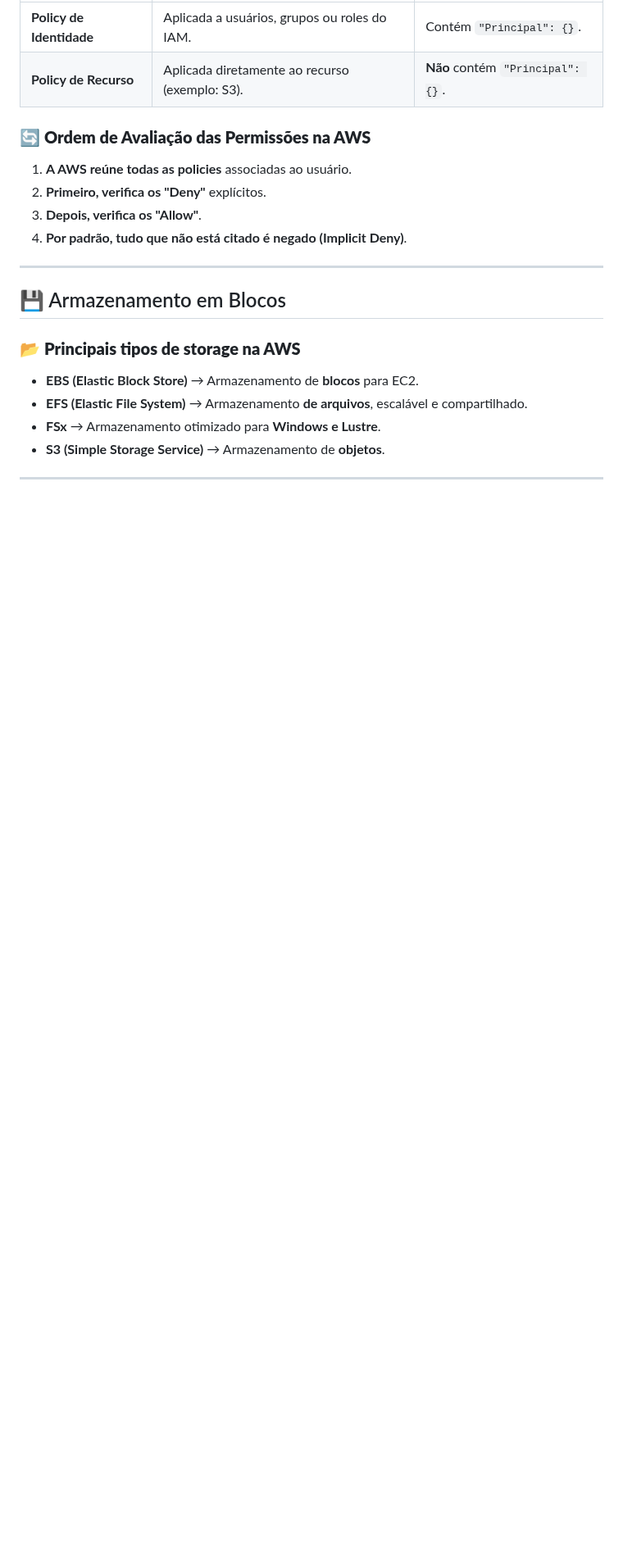
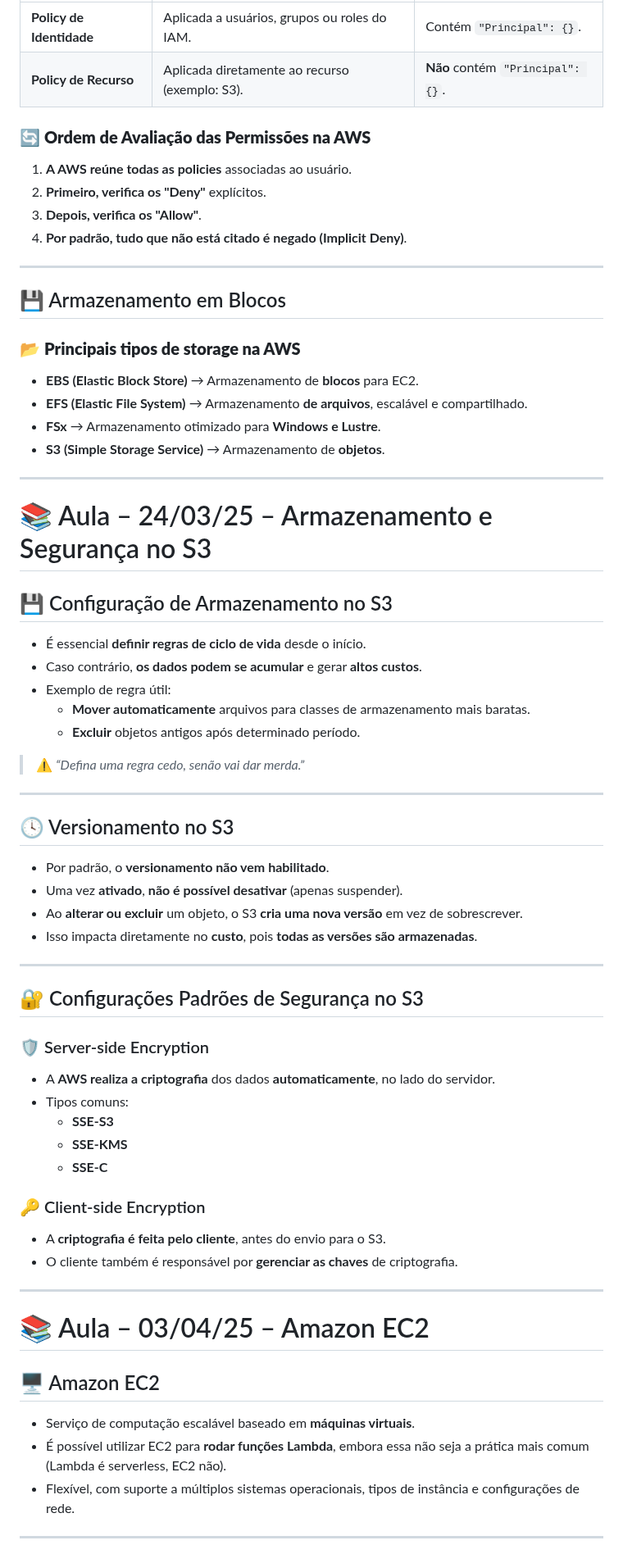
Before and after one commit to Luccaskawan/das2-2025, a Markdown page: README.md, the part around one of its changes. Shown at 82% size. GitHub-like rendering; blank space fills up the shorter version.

```diff
--- a/README.md
+++ b/README.md
@@ -166,3 +166,49 @@
 - **S3 (Simple Storage Service)** → Armazenamento de **objetos**.
 
 ---
+
+# 📚 Aula – 24/03/25 – Armazenamento e Segurança no S3
+
+## 💾 Configuração de Armazenamento no S3
+- É essencial **definir regras de ciclo de vida** desde o início.
+- Caso contrário, **os dados podem se acumular** e gerar **altos custos**.
+- Exemplo de regra útil:
+  - **Mover automaticamente** arquivos para classes de armazenamento mais baratas.
+  - **Excluir** objetos antigos após determinado período.
+
+> ⚠️ *“Defina uma regra cedo, senão vai dar merda.”*
+
+---
+
+## 🕓 Versionamento no S3
+- Por padrão, o **versionamento não vem habilitado**.
+- Uma vez **ativado**, **não é possível desativar** (apenas suspender).
+- Ao **alterar ou excluir** um objeto, o S3 **cria uma nova versão** em vez de sobrescrever.
+- Isso impacta diretamente no **custo**, pois **todas as versões são armazenadas**.
+
+---
+
+## 🔐 Configurações Padrões de Segurança no S3
+
+### 🛡 Server-side Encryption
+- A **AWS realiza a criptografia** dos dados **automaticamente**, no lado do servidor.
+- Tipos comuns:
+  - **SSE-S3**
+  - **SSE-KMS**
+  - **SSE-C**
+
+### 🔑 Client-side Encryption
+- A **criptografia é feita pelo cliente**, antes do envio para o S3.
+- O cliente também é responsável por **gerenciar as chaves** de criptografia.
+
+---
+
+# 📚 Aula – 03/04/25 – Amazon EC2
+
+## 🖥️ Amazon EC2
+- Serviço de computação escalável baseado em **máquinas virtuais**.
+- É possível utilizar EC2 para **rodar funções Lambda**, embora essa não seja a prática mais comum (Lambda é serverless, EC2 não).
+- Flexível, com suporte a múltiplos sistemas operacionais, tipos de instância e configurações de rede.
+
+---
+
```
Also changed, not shown: other parts of README.md (+40 -0 lines).
